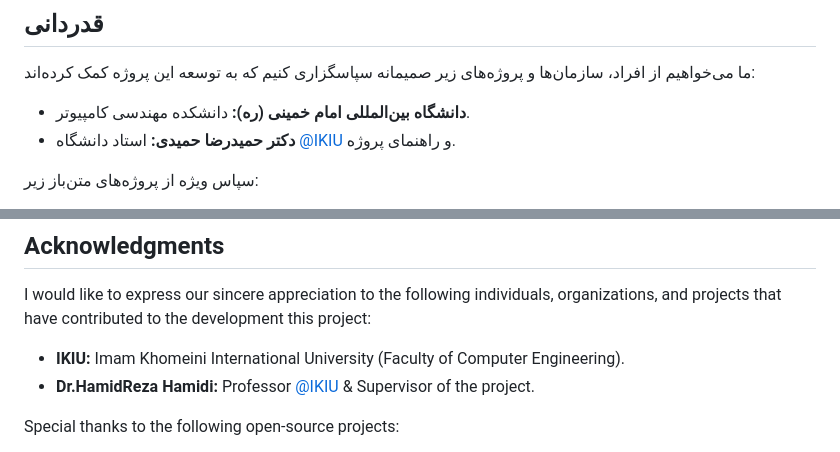
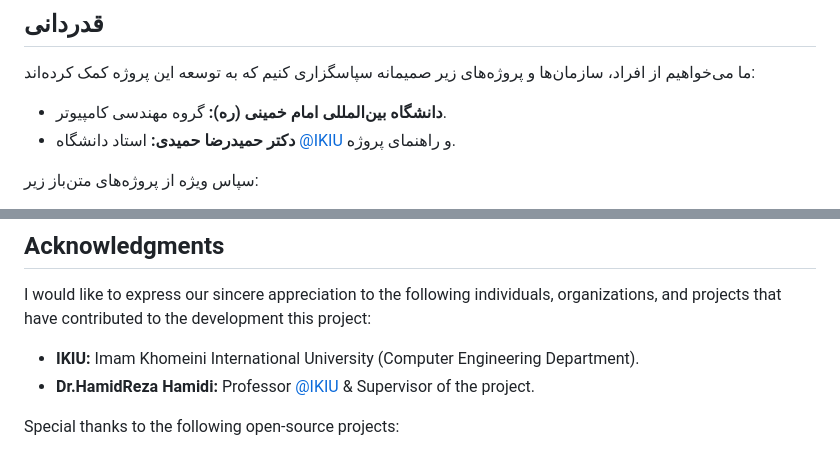
Before and after one commit to monolab825/nft_content_verification_playground, a Markdown page: README.md, 2 parts joined by grey strips. Drawn GitHub-style.

```diff
--- a/README.md
+++ b/README.md
@@ -18,7 +18,7 @@
 ## قدردانی
 ما می‌خواهیم از افراد، سازمان‌ها و پروژه‌های زیر صمیمانه سپاسگزاری کنیم که به توسعه این پروژه کمک کرده‌اند:
 
-- **دانشگاه بین‌المللی امام خمینی (ره):** دانشکده مهندسی کامپیوتر.
+- **دانشگاه بین‌المللی امام خمینی (ره):** گروه مهندسی کامپیوتر.
 - **دکتر حمیدرضا حمیدی:** استاد دانشگاه [@IKIU](https://ikiu.ac.ir/) و راهنمای پروژه.
 
 سپاس ویژه از پروژه‌های متن‌باز زیر:
@@ -52,7 +52,7 @@ Also remember that playground works with any Web3 supported wallet (Metamask pre
 
 I would like to express our sincere appreciation to the following individuals, organizations, and projects that have contributed to the development this project:
 
-- **IKIU:** Imam Khomeini International University (Faculty of Computer Engineering).
+- **IKIU:** Imam Khomeini International University (Computer Engineering Department).
 - **Dr.HamidReza Hamidi:** Professor [@IKIU](https://ikiu.ac.ir/) & Supervisor of the project.
 
 
```
